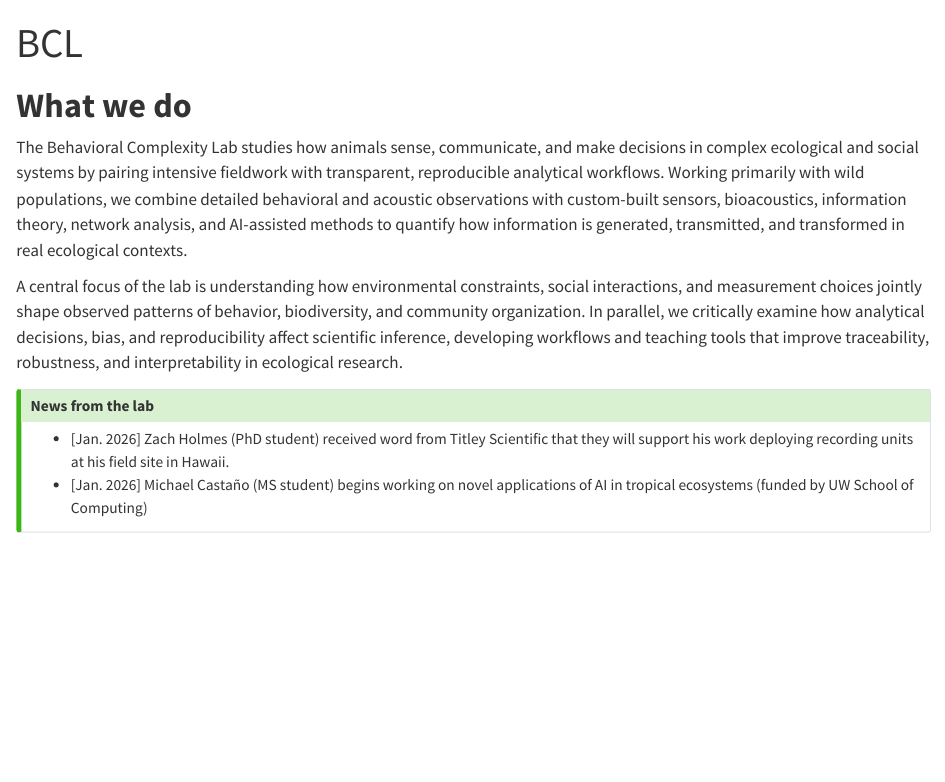
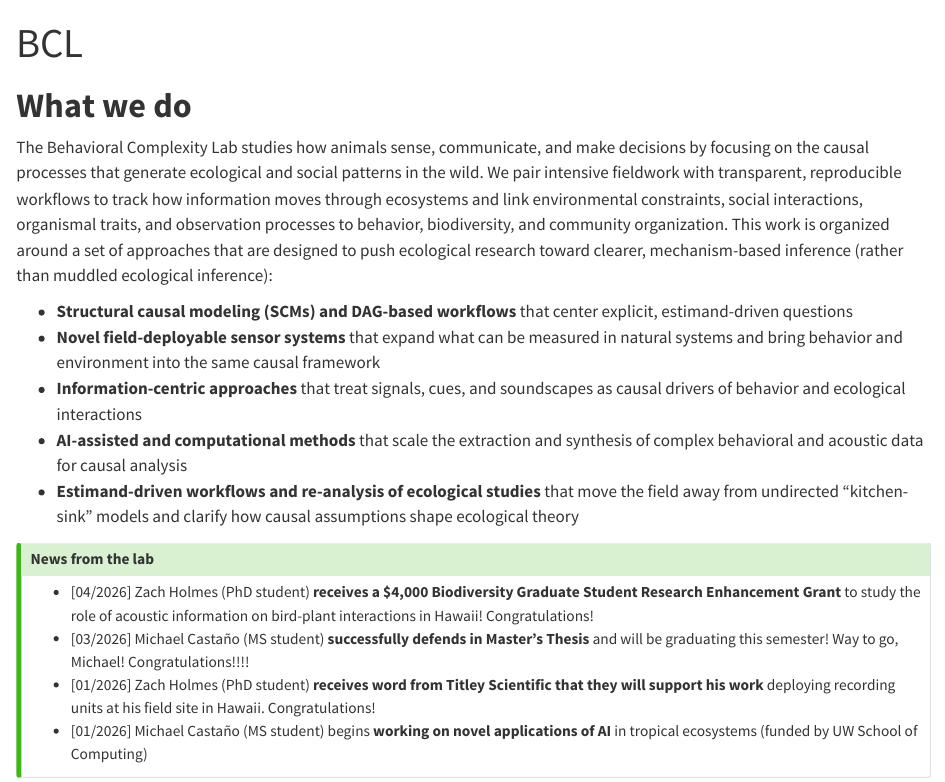
Before and after one commit to jpkelley/bcl, a Quarto document (index.qmd): the page in a window 1100 px wide, from its top. Rendered offline with R 4.5, knitr and Pandoc in place of Quarto, with nearby package versions; library style sheets and scripts come from the installed R packages.

Commit message:
changed first page

```diff
--- a/index.qmd
+++ b/index.qmd
@@ -1,9 +1,6 @@
 ---
 title: "BCL"
 title-block-banner: images/headers/new_website_header_01.jpg
-editor_options:
-  chunk_output_type: html
-
 format:
   html:
     sidebar: false
@@ -12,15 +9,20 @@ format:
 
 # **What we do**
 
-The Behavioral Complexity Lab studies how animals sense, communicate, and make decisions in complex ecological and social systems by pairing intensive fieldwork with transparent, reproducible analytical workflows. Working primarily with wild populations, we combine detailed behavioral and acoustic observations with custom-built sensors, bioacoustics, information theory, network analysis, and AI-assisted methods to quantify how information is generated, transmitted, and transformed in real ecological contexts.
+The Behavioral Complexity Lab studies how animals sense, communicate, and make decisions by focusing on the causal processes that generate ecological and social patterns in the wild. We pair intensive fieldwork with transparent, reproducible workflows to track how information moves through ecosystems and link environmental constraints, social interactions, organismal traits, and observation processes to behavior, biodiversity, and community organization. This work is organized around a set of approaches that are designed to push ecological research toward clearer, mechanism-based inference (rather than muddled ecological inference):
 
-A central focus of the lab is understanding how environmental constraints, social interactions, and measurement choices jointly shape observed patterns of behavior, biodiversity, and community organization. In parallel, we critically examine how analytical decisions, bias, and reproducibility affect scientific inference, developing workflows and teaching tools that improve traceability, robustness, and interpretability in ecological research.
-
+* **Structural causal modeling (SCMs) and DAG-based workflows** that center explicit, estimand-driven questions
+* **Novel field-deployable sensor systems** that expand what can be measured in natural systems and bring behavior and environment into the same causal framework
+* **Information-centric approaches** that treat signals, cues, and soundscapes as causal drivers of behavior and ecological interactions
+* **AI-assisted and computational methods** that scale the extraction and synthesis of complex behavioral and acoustic data for causal analysis
+* **Estimand-driven workflows and re-analysis of ecological studies** that move the field away from undirected “kitchen-sink” models and clarify how causal assumptions shape ecological theory
 
 ::: {.callout-tip icon=false collapse=false}
 ## News from the lab
 
-* [Jan. 2026] Zach Holmes (PhD student) received word from Titley Scientific that they will support his work deploying recording units at his field site in Hawaii.
-* [Jan. 2026] Michael Castaño (MS student) begins working on novel applications of AI in tropical ecosystems (funded by UW School of Computing)
+* [04/2026] Zach Holmes (PhD student) **receives a $4,000 Biodiversity Graduate Student Research Enhancement Grant** to study the role of acoustic information on bird-plant interactions in Hawaii! Congratulations!
+* [03/2026] Michael Castaño (MS student) **successfully defends in Master's Thesis** and will be graduating this semester! Way to go, Michael! Congratulations!!!!
+* [01/2026] Zach Holmes (PhD student) **receives word from Titley Scientific that they will support his work** deploying recording units at his field site in Hawaii. Congratulations!
+* [01/2026] Michael Castaño (MS student) begins **working on novel applications of AI** in tropical ecosystems (funded by UW School of Computing)
 
 :::
```
Also changed, not shown: .quarto/idx/about.qmd.json, .quarto/idx/index.qmd.json, docs/search.json, guidebooks/GitHub_projects/20260210_105137.jpg (added), images/caricature_images/ccfa_exemplar.jpg (added), images/caricature_images/rcma_exemplar.jpg (added), images/caricature_images/spab01.jpg (added), images/caricature_images/spab02.jpg (added), images/caricature_images/spab03.jpg (added), images/caricature_images/spab_exemplar.jpg (added), images/caricature_images/wwpu_exemplar.jpg (added), 7 other files.
